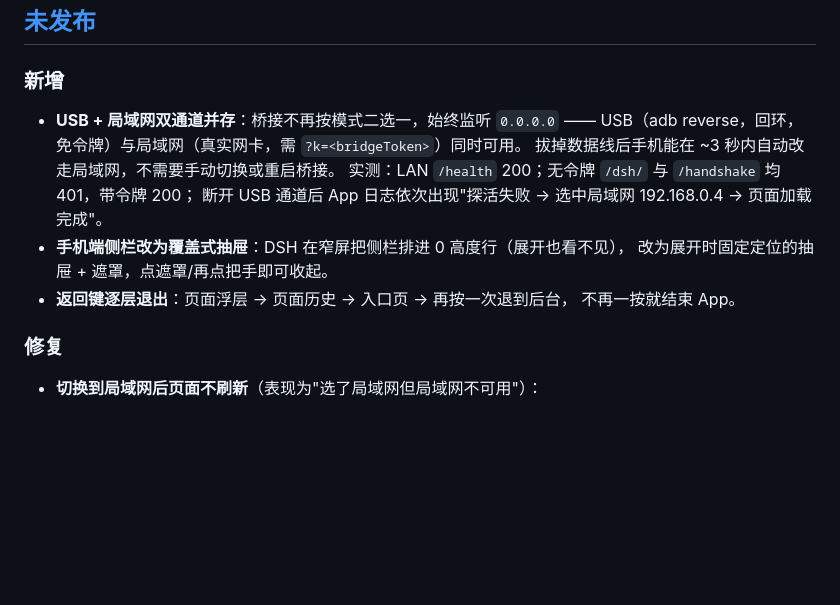
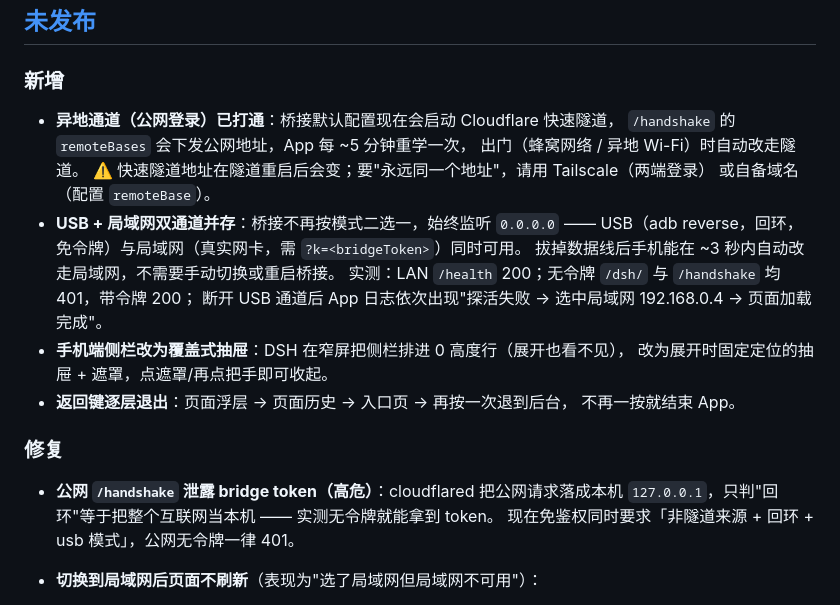
Before and after one commit to MengTan100/pocketpilot, a Markdown page: CHANGELOG.md, the part around the change. GitHub-like rendering; blank space fills up the shorter version.

Commit message:
Document the remote channel and the public-handshake leak

```diff
--- a/CHANGELOG.md
+++ b/CHANGELOG.md
@@ -11,6 +11,11 @@
 
 ### 新增
 
+- **异地通道（公网登录）已打通**：桥接默认配置现在会启动 Cloudflare 快速隧道，
+  `/handshake` 的 `remoteBases` 会下发公网地址，App 每 ~5 分钟重学一次，
+  出门（蜂窝网络 / 异地 Wi-Fi）时自动改走隧道。
+  ⚠️ 快速隧道地址在隧道重启后会变；要"永远同一个地址"，请用 Tailscale（两端登录）
+  或自备域名（配置 `remoteBase`）。
 - **USB + 局域网双通道并存**：桥接不再按模式二选一，始终监听 `0.0.0.0` ——
   USB（adb reverse，回环，免令牌）与局域网（真实网卡，需 `?k=<bridgeToken>`）同时可用。
   拔掉数据线后手机能在 ~3 秒内自动改走局域网，不需要手动切换或重启桥接。
@@ -23,6 +28,9 @@
 
 ### 修复
 
+- **公网 `/handshake` 泄露 bridge token（高危）**：cloudflared 把公网请求落成本机
+  `127.0.0.1`，只判"回环"等于把整个互联网当本机 —— 实测无令牌就能拿到 token。
+  现在免鉴权同时要求「非隧道来源 + 回环 + usb 模式」，公网无令牌一律 401。
 - **切换到局域网后页面不刷新**（表现为"选了局域网但局域网不可用"）：
   - 加载判据写错：比较的是 `loadedEntry`（上次想加载的地址）而不是 WebView **当前**地址。
     WebView 已经漂回 `127.0.0.1` 时，切到局域网的这次调用会跳过 `loadUrl` ——
```
